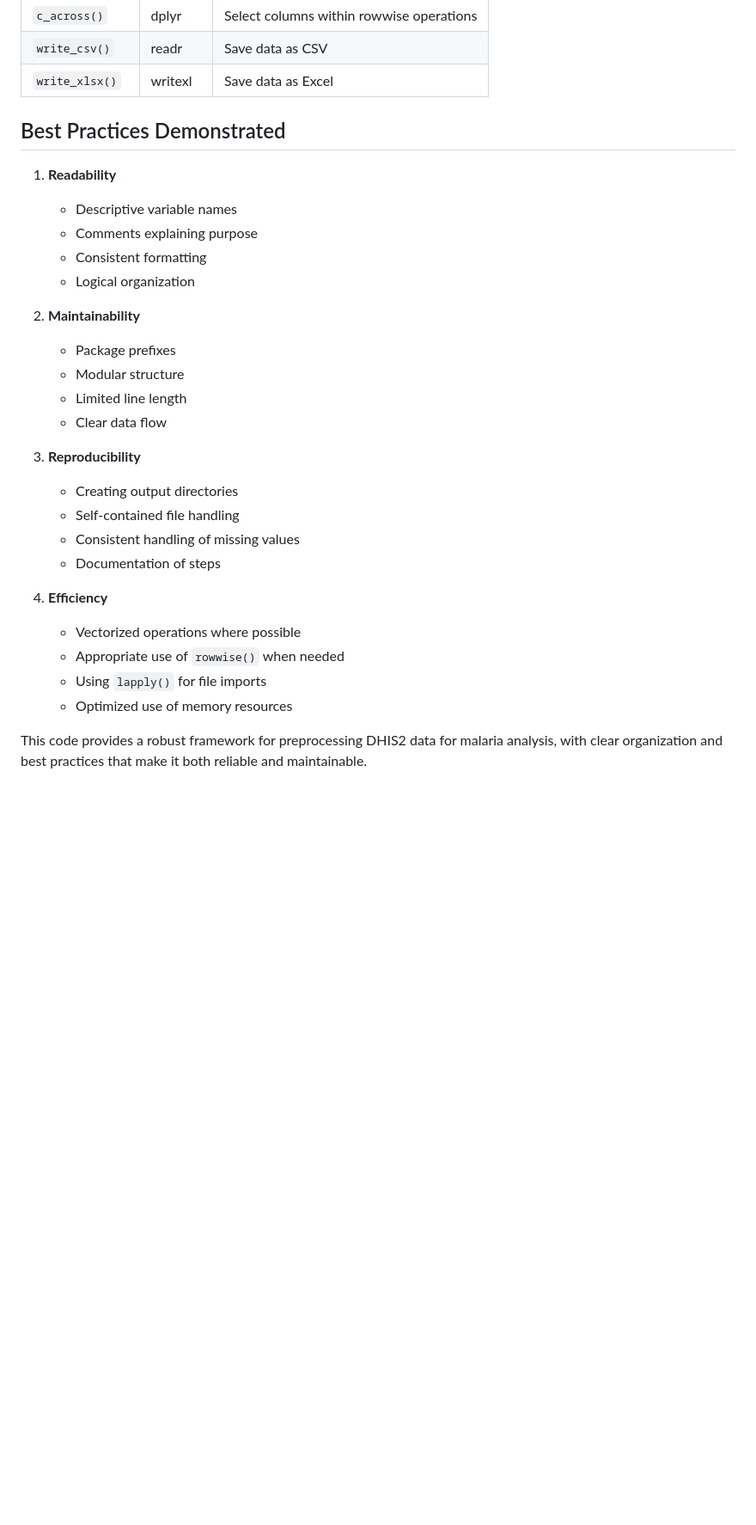
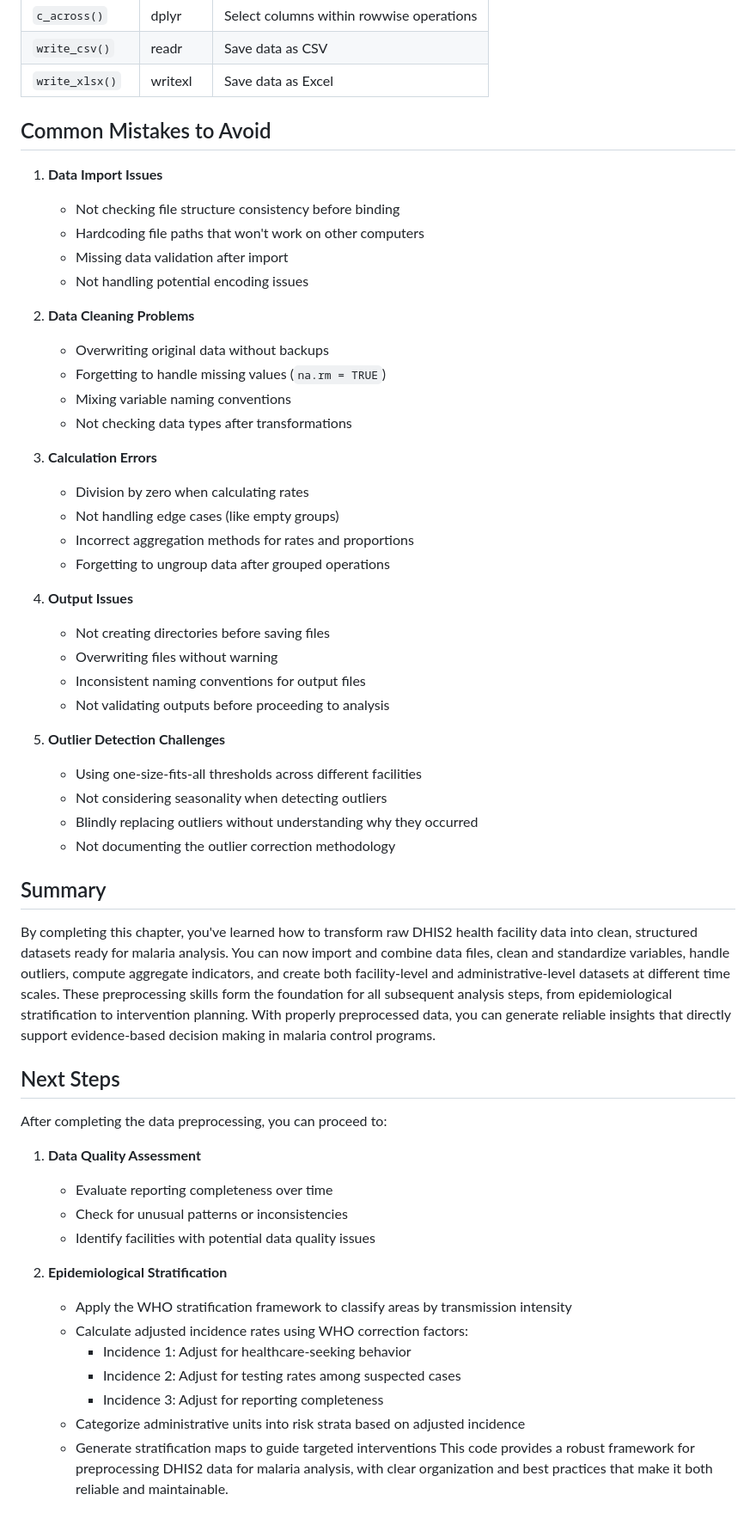
Before and after one commit to mohamedsillahkanu/Python_WK4, a Markdown page: README.md, the part around the change printed below. Shown: that part at 86% size. Rendered like a GitHub page; blank space fills up the shorter version.

```diff
--- a/README.md
+++ b/README.md
@@ -347,30 +323,58 @@ readr::write_csv(yearly_adm2_data, "aggregated_data/yearly_adm2_data.csv")
 | `write_csv()` | readr | Save data as CSV |
 | `write_xlsx()` | writexl | Save data as Excel |
 
-## Best Practices Demonstrated
 
-1. **Readability**
-   - Descriptive variable names
-   - Comments explaining purpose
-   - Consistent formatting
-   - Logical organization
+## Common Mistakes to Avoid
 
-2. **Maintainability**
-   - Package prefixes
-   - Modular structure
-   - Limited line length
-   - Clear data flow
+1. **Data Import Issues**
+   - Not checking file structure consistency before binding
+   - Hardcoding file paths that won't work on other computers
+   - Missing data validation after import
+   - Not handling potential encoding issues
 
-3. **Reproducibility**
-   - Creating output directories
-   - Self-contained file handling
-   - Consistent handling of missing values
-   - Documentation of steps
+2. **Data Cleaning Problems**
+   - Overwriting original data without backups
+   - Forgetting to handle missing values (`na.rm = TRUE`)
+   - Mixing variable naming conventions
+   - Not checking data types after transformations
 
-4. **Efficiency**
-   - Vectorized operations where possible
-   - Appropriate use of `rowwise()` when needed
-   - Using `lapply()` for file imports
-   - Optimized use of memory resources
+3. **Calculation Errors**
+   - Division by zero when calculating rates
+   - Not handling edge cases (like empty groups)
+   - Incorrect aggregation methods for rates and proportions
+   - Forgetting to ungroup data after grouped operations
 
+4. **Output Issues**
+   - Not creating directories before saving files
+   - Overwriting files without warning
+   - Inconsistent naming conventions for output files
+   - Not validating outputs before proceeding to analysis
+
+5. **Outlier Detection Challenges**
+   - Using one-size-fits-all thresholds across different facilities
+   - Not considering seasonality when detecting outliers
+   - Blindly replacing outliers without understanding why they occurred
+   - Not documenting the outlier correction methodology
+
+## Summary
+
+By completing this chapter, you've learned how to transform raw DHIS2 health facility data into clean, structured datasets ready for malaria analysis. You can now import and combine data files, clean and standardize variables, handle outliers, compute aggregate indicators, and create both facility-level and administrative-level datasets at different time scales. These preprocessing skills form the foundation for all subsequent analysis steps, from epidemiological stratification to intervention planning. With properly preprocessed data, you can generate reliable insights that directly support evidence-based decision making in malaria control programs.
+
+## Next Steps
+
+After completing the data preprocessing, you can proceed to:
+
+1. **Data Quality Assessment**
+   - Evaluate reporting completeness over time
+   - Check for unusual patterns or inconsistencies
+   - Identify facilities with potential data quality issues
+
+2. **Epidemiological Stratification**
+   - Apply the WHO stratification framework to classify areas by transmission intensity
+   - Calculate adjusted incidence rates using WHO correction factors:
+     * Incidence 1: Adjust for healthcare-seeking behavior
+     * Incidence 2: Adjust for testing rates among suspected cases
+     * Incidence 3: Adjust for reporting completeness
+   - Categorize administrative units into risk strata based on adjusted incidence
+   - Generate stratification maps to guide targeted interventions
 This code provides a robust framework for preprocessing DHIS2 data for malaria analysis, with clear organization and best practices that make it both reliable and maintainable.
```
Also changed, not shown: other parts of README.md (+9 -33 lines).
